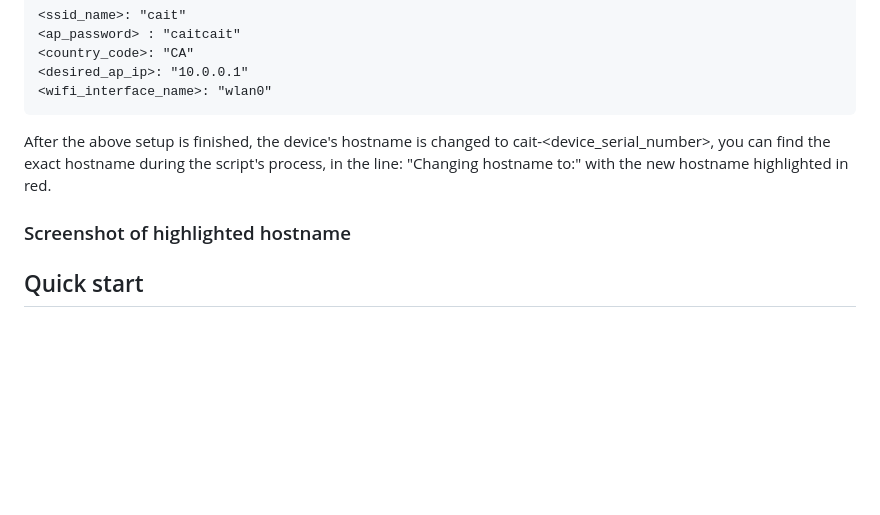
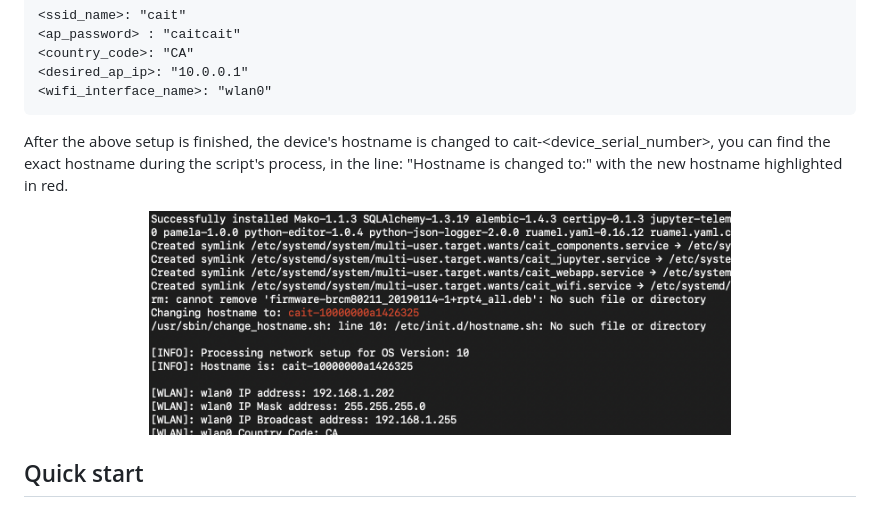
Before and after one commit to cortictechnology/cait, a Markdown page: README.md, the part around the change. Rendered like a GitHub page; pictures changed too: images/hostname.png (added); blank space fills up the shorter version.

Commit message:
Continue on documentation

````diff
--- a/README.md
+++ b/README.md
@@ -56,9 +56,11 @@ The above setup script starts the raspberry pi in both access point mode and sta
 <wifi_interface_name>: "wlan0"
 ```
 
-After the above setup is finished, the device's hostname is changed to cait-<device_serial_number>, you can find the exact hostname during the script's process, in the line: "Changing hostname to:" with the new hostname highlighted in red.
+After the above setup is finished, the device's hostname is changed to cait-<device_serial_number>, you can find the exact hostname during the script's process, in the line: "Hostname is changed to:" with the new hostname highlighted in red.
 
-### Screenshot of highlighted hostname
+<div align="center">
+    <img src="images/hostname.png" width="70%">
+</div>
 
 ## Quick start
 
````
Also changed, not shown: 2 other files.
